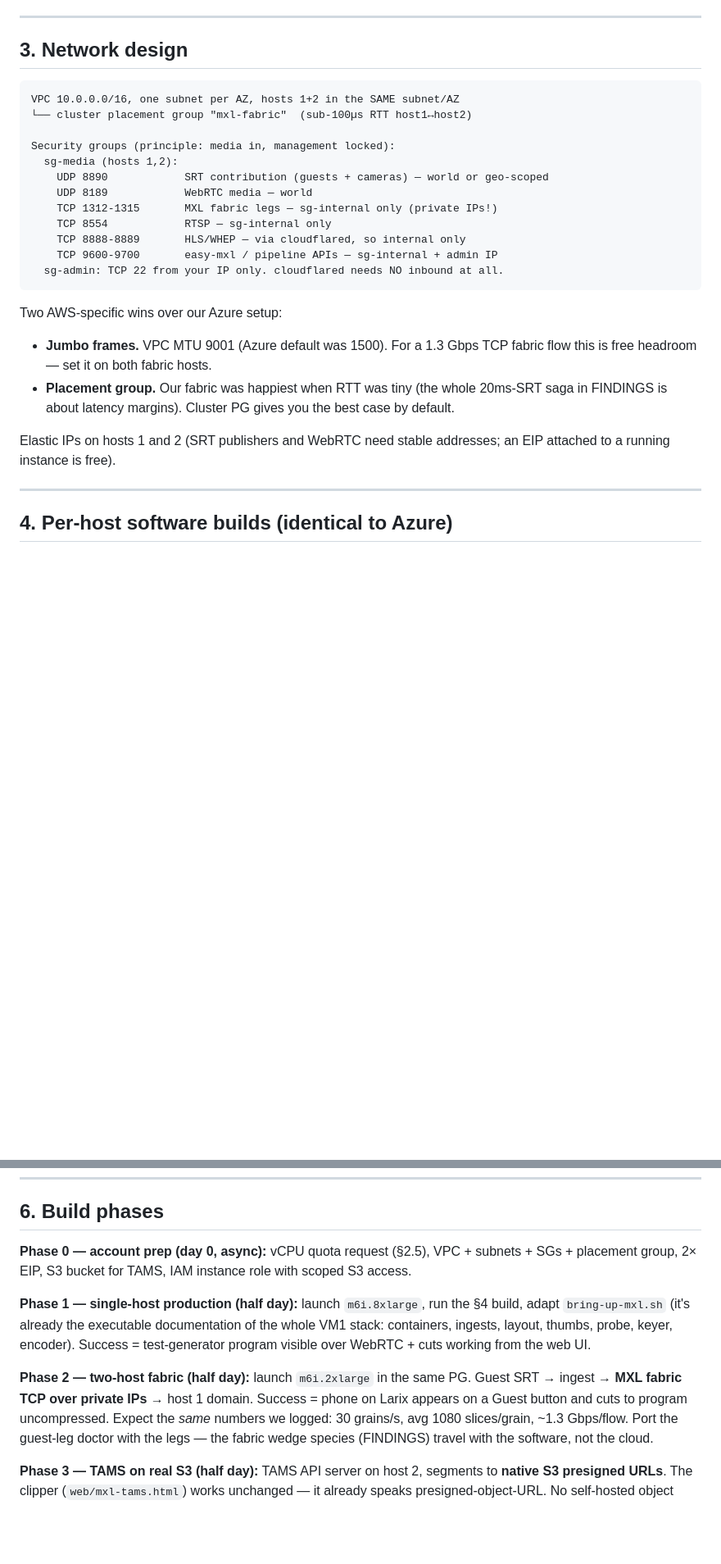
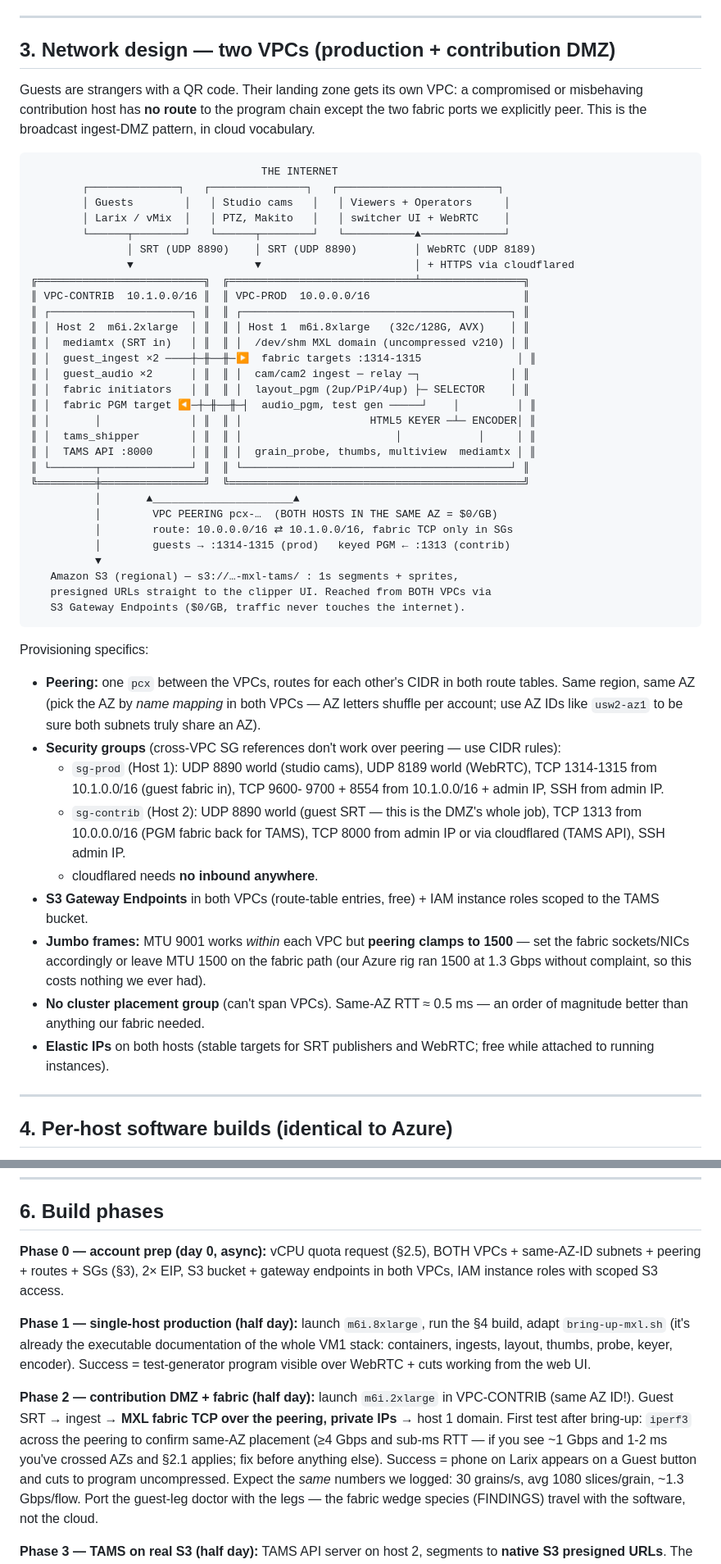
Before and after one commit to guycochran/mxl-cloud-production-demo, a Markdown page: docs/AWS-BUILD-PLAN.md, 2 parts joined by grey strips. Shown at 82% size. GitHub-like rendering; blank space fills up the shorter version.

Commit message:
AWS plan: two-VPC production design — contribution DMZ + program VPC
Recommendation made concrete: guests are strangers with a QR code, so
their landing zone (open SRT to the world) gets its own VPC with no
route to the program chain except the two pinned fabric ports over
same-AZ peering ($0/GB). Full ASCII architecture diagram, peering +
CIDR-based SG specifics (cross-VPC SG refs don't work over peering),
AZ-ID pinning so both subnets truly share an AZ, S3 gateway endpoints
in both VPCs, the peering-clamps-MTU-to-1500 gotcha (harmless — our
fabric ran 1500 on Azure), placement-group trade-off documented, and a
Phase-2 iperf3 acceptance test that catches accidental cross-AZ
placement before it costs money.

Co-Authored-By: Claude Fable 5 <noreply@anthropic.com>
Claude-Session: https://claude.ai/code/session_01Pinp5dALWcaVxxh97b6rUG

````diff
--- a/docs/AWS-BUILD-PLAN.md
+++ b/docs/AWS-BUILD-PLAN.md
@@ -64,33 +64,70 @@ These are the traps for a personal-account build. Read before launching.
 
 ---
 
-## 3. Network design
+## 3. Network design — two VPCs (production + contribution DMZ)
+
+Guests are strangers with a QR code. Their landing zone gets its own VPC:
+a compromised or misbehaving contribution host has **no route** to the
+program chain except the two fabric ports we explicitly peer. This is the
+broadcast ingest-DMZ pattern, in cloud vocabulary.
 
 ```
-VPC 10.0.0.0/16, one subnet per AZ, hosts 1+2 in the SAME subnet/AZ
-└── cluster placement group "mxl-fabric"  (sub-100µs RTT host1↔host2)
-
-Security groups (principle: media in, management locked):
-  sg-media (hosts 1,2):
-    UDP 8890            SRT contribution (guests + cameras) — world or geo-scoped
-    UDP 8189            WebRTC media — world
-    TCP 1312-1315       MXL fabric legs — sg-internal only (private IPs!)
-    TCP 8554            RTSP — sg-internal only
-    TCP 8888-8889       HLS/WHEP — via cloudflared, so internal only
-    TCP 9600-9700       easy-mxl / pipeline APIs — sg-internal + admin IP
-  sg-admin: TCP 22 from your IP only. cloudflared needs NO inbound at all.
+                                    THE INTERNET
+        ┌──────────────┐   ┌───────────────┐   ┌─────────────────────────┐
+        │ Guests        │   │ Studio cams   │   │ Viewers + Operators     │
+        │ Larix / vMix  │   │ PTZ, Makito   │   │ switcher UI + WebRTC    │
+        └──────┬────────┘   └──────┬────────┘   └───────────▲─────────────┘
+               │ SRT (UDP 8890)    │ SRT (UDP 8890)         │ WebRTC (UDP 8189)
+               ▼                   ▼                        │ + HTTPS via cloudflared
+╔══════════════════════════╗  ╔═════════════════════════════╧════════════════╗
+║ VPC-CONTRIB  10.1.0.0/16 ║  ║ VPC-PROD  10.0.0.0/16                        ║
+║ ┌──────────────────────┐ ║  ║ ┌──────────────────────────────────────────┐ ║
+║ │ Host 2  m6i.2xlarge  │ ║  ║ │ Host 1  m6i.8xlarge   (32c/128G, AVX)    │ ║
+║ │  mediamtx (SRT in)   │ ║  ║ │  /dev/shm MXL domain (uncompressed v210) │ ║
+║ │  guest_ingest ×2 ────┼─╫──╫─▶  fabric targets :1314-1315               │ ║
+║ │  guest_audio ×2      │ ║  ║ │  cam/cam2 ingest ─ relay ─┐              │ ║
+║ │  fabric initiators   │ ║  ║ │  layout_pgm (2up/PiP/4up) ├─ SELECTOR    │ ║
+║ │  fabric PGM target ◀─┼─╫──╫─┤  audio_pgm, test gen ─────┘    │         │ ║
+║ │       │              │ ║  ║ │                    HTML5 KEYER ─┴─ ENCODER│ ║
+║ │  tams_shipper        │ ║  ║ │                        │            │     │ ║
+║ │  TAMS API :8000      │ ║  ║ │  grain_probe, thumbs, multiview  mediamtx │ ║
+║ └───────┬──────────────┘ ║  ║ └──────────────────────────────────────────┘ ║
+╚═════════╪════════════════╝  ╚══════════════════════════════════════════════╝
+          │       ▲______________________▲
+          │        VPC PEERING pcx-…  (BOTH HOSTS IN THE SAME AZ = $0/GB)
+          │        route: 10.0.0.0/16 ⇄ 10.1.0.0/16, fabric TCP only in SGs
+          │        guests → :1314-1315 (prod)   keyed PGM ← :1313 (contrib)
+          ▼
+   Amazon S3 (regional) — s3://…-mxl-tams/ : 1s segments + sprites,
+   presigned URLs straight to the clipper UI. Reached from BOTH VPCs via
+   S3 Gateway Endpoints ($0/GB, traffic never touches the internet).
 ```
 
-Two AWS-specific wins over our Azure setup:
+Provisioning specifics:
 
-- **Jumbo frames.** VPC MTU 9001 (Azure default was 1500). For a 1.3 Gbps
-  TCP fabric flow this is free headroom — set it on both fabric hosts.
-- **Placement group.** Our fabric was happiest when RTT was tiny (the whole
-  20ms-SRT saga in FINDINGS is about latency margins). Cluster PG gives you
-  the best case by default.
-
-Elastic IPs on hosts 1 and 2 (SRT publishers and WebRTC need stable
-addresses; an EIP attached to a running instance is free).
+- **Peering:** one `pcx` between the VPCs, routes for each other's CIDR in
+  both route tables. Same region, same AZ (pick the AZ by *name mapping*
+  in both VPCs — AZ letters shuffle per account; use AZ IDs like
+  `usw2-az1` to be sure both subnets truly share an AZ).
+- **Security groups** (cross-VPC SG references don't work over peering —
+  use CIDR rules):
+  - `sg-prod` (Host 1): UDP 8890 world (studio cams), UDP 8189 world
+    (WebRTC), TCP 1314-1315 from 10.1.0.0/16 (guest fabric in), TCP 9600-
+    9700 + 8554 from 10.1.0.0/16 + admin IP, SSH from admin IP.
+  - `sg-contrib` (Host 2): UDP 8890 world (guest SRT — this is the DMZ's
+    whole job), TCP 1313 from 10.0.0.0/16 (PGM fabric back for TAMS),
+    TCP 8000 from admin IP or via cloudflared (TAMS API), SSH admin IP.
+  - cloudflared needs **no inbound anywhere**.
+- **S3 Gateway Endpoints** in both VPCs (route-table entries, free) + IAM
+  instance roles scoped to the TAMS bucket.
+- **Jumbo frames:** MTU 9001 works *within* each VPC but **peering clamps
+  to 1500** — set the fabric sockets/NICs accordingly or leave MTU 1500 on
+  the fabric path (our Azure rig ran 1500 at 1.3 Gbps without complaint,
+  so this costs nothing we ever had).
+- **No cluster placement group** (can't span VPCs). Same-AZ RTT ≈ 0.5 ms —
+  an order of magnitude better than anything our fabric needed.
+- **Elastic IPs** on both hosts (stable targets for SRT publishers and
+  WebRTC; free while attached to running instances).
 
 ---
 
@@ -132,9 +169,10 @@ Two options, in order of effort:
 
 ## 6. Build phases
 
-**Phase 0 — account prep (day 0, async):** vCPU quota request (§2.5), VPC +
-subnets + SGs + placement group, 2× EIP, S3 bucket for TAMS, IAM instance
-role with scoped S3 access.
+**Phase 0 — account prep (day 0, async):** vCPU quota request (§2.5),
+BOTH VPCs + same-AZ-ID subnets + peering + routes + SGs (§3), 2× EIP,
+S3 bucket + gateway endpoints in both VPCs, IAM instance roles with
+scoped S3 access.
 
 **Phase 1 — single-host production (half day):** launch `m6i.8xlarge`, run
 the §4 build, adapt `bring-up-mxl.sh` (it's already the executable
@@ -142,9 +180,12 @@ documentation of the whole VM1 stack: containers, ingests, layout, thumbs,
 probe, keyer, encoder). Success = test-generator program visible over
 WebRTC + cuts working from the web UI.
 
-**Phase 2 — two-host fabric (half day):** launch `m6i.2xlarge` in the same
-PG. Guest SRT → ingest → **MXL fabric TCP over private IPs** → host 1
-domain. Success = phone on Larix appears on a Guest button and cuts to
+**Phase 2 — contribution DMZ + fabric (half day):** launch `m6i.2xlarge`
+in VPC-CONTRIB (same AZ ID!). Guest SRT → ingest → **MXL fabric TCP over
+the peering, private IPs** → host 1 domain. First test after bring-up:
+`iperf3` across the peering to confirm same-AZ placement (≥4 Gbps and
+sub-ms RTT — if you see ~1 Gbps and 1-2 ms you've crossed AZs and §2.1
+applies; fix before anything else). Success = phone on Larix appears on a Guest button and cuts to
 program uncompressed. Expect the *same* numbers we logged: 30 grains/s,
 avg 1080 slices/grain, ~1.3 Gbps/flow. Port the guest-leg doctor with the
 legs — the fabric wedge species (FINDINGS) travel with the software, not
````
Also changed, not shown: other parts of docs/AWS-BUILD-PLAN.md (+3 -3 lines), README.md (+4 -3 lines).
